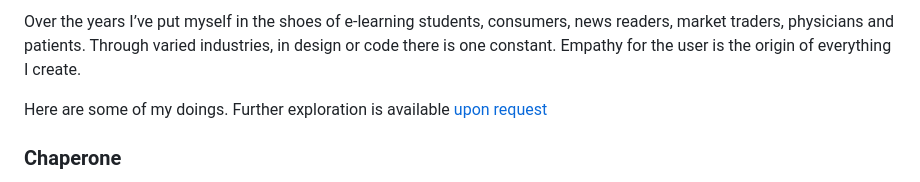
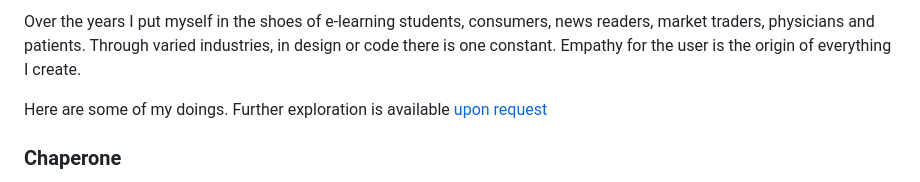
Before and after one commit to spacecowboyian/ian-jennings.com, a Markdown page: public/_home.md, the part around the change. GitHub-like rendering.

Commit message:
test change to text for publishing

```diff
--- a/public/_home.md
+++ b/public/_home.md
@@ -1,4 +1,4 @@
-Over the years I’ve put myself in the shoes of e-learning students, consumers, news readers, market traders, physicians and patients. Through varied industries, in design or code there is one constant. Empathy for the user is the origin of everything I create.
+Over the years I put myself in the shoes of e-learning students, consumers, news readers, market traders, physicians and patients. Through varied industries, in design or code there is one constant. Empathy for the user is the origin of everything I create.
 
 Here are some of my doings. Further exploration is available [upon request](mailto:ian@ian-jennings.com)
 
```
